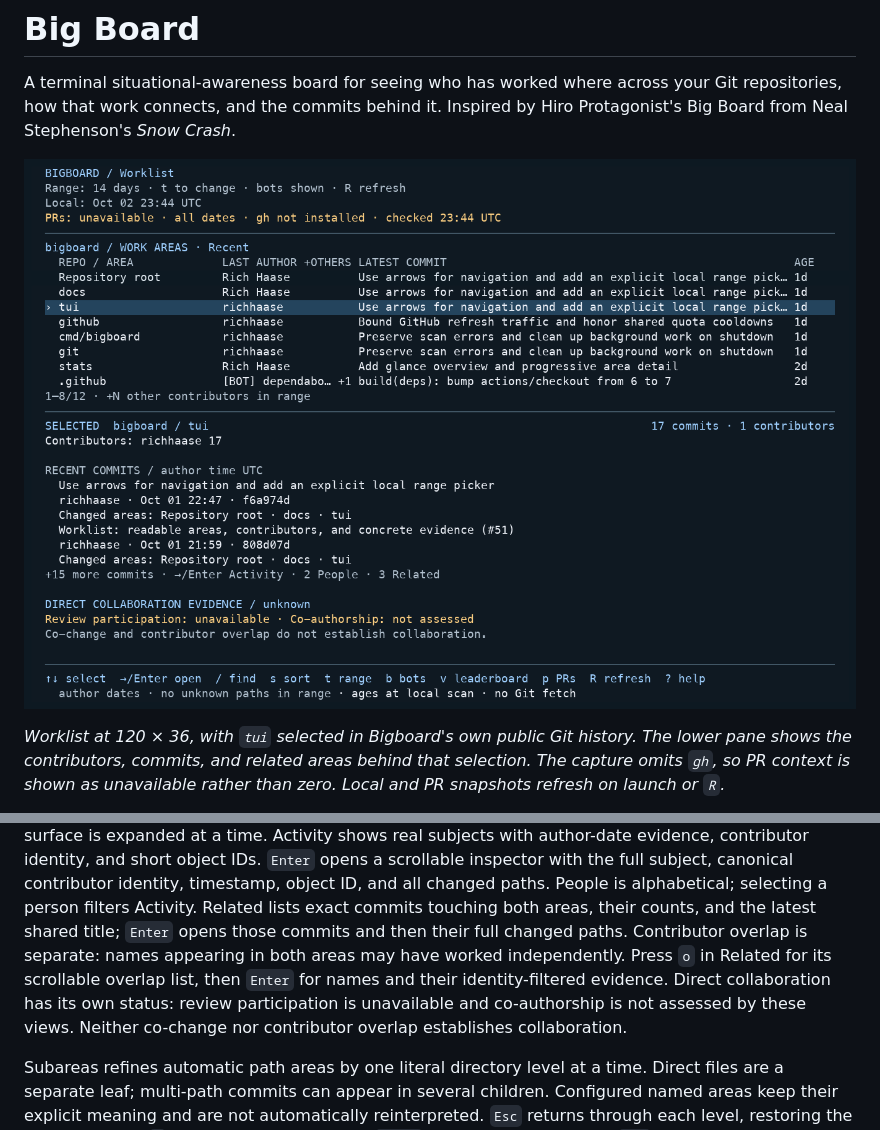
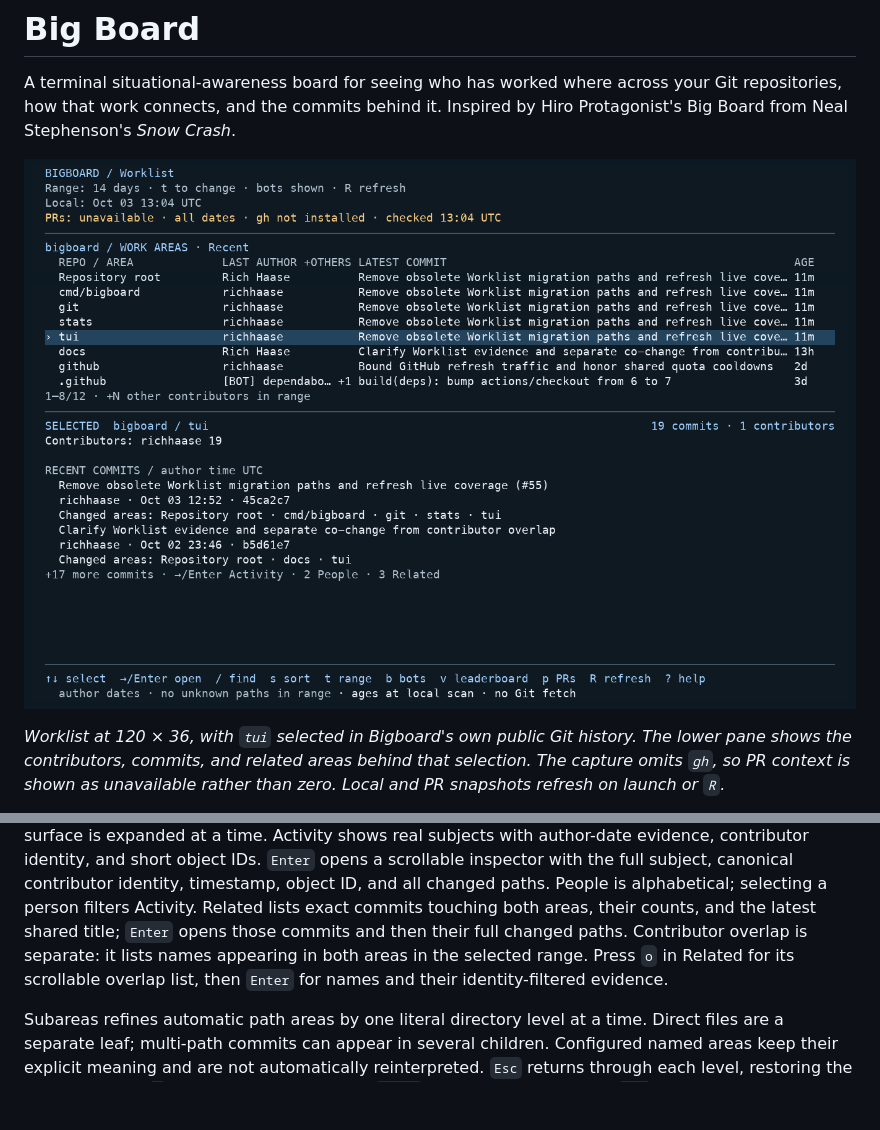
Before and after one commit to richhaase/bigboard, a Markdown page: README.md, 2 parts joined by grey strips. Rendered like a GitHub page; pictures changed too: docs/images/worklist-wide.png; blank space fills up the shorter version.

Commit message:
Match PR overlay to visible scope and remove collaboration assessment (#56)

```diff
--- a/README.md
+++ b/README.md
@@ -93,11 +93,9 @@ full subject, canonical contributor identity, timestamp, object ID, and all chan
 paths. People is alphabetical; selecting a person filters Activity. Related lists
 exact commits touching both areas, their counts, and the latest shared title;
 `Enter` opens those commits and then their full changed paths. Contributor overlap
-is separate: names appearing in both areas may have worked independently. Press
+is separate: it lists names appearing in both areas in the selected range. Press
 `o` in Related for its scrollable overlap list, then `Enter` for names and their
-identity-filtered evidence. Direct collaboration has its own status: review
-participation is unavailable and co-authorship is not assessed by these views.
-Neither co-change nor contributor overlap establishes collaboration.
+identity-filtered evidence.
 
 Subareas refines automatic path areas by one literal directory level at a time.
 Direct files are a separate leaf; multi-path commits can appear in several children.
```
Also changed, not shown: CLAUDE.md (+2 -3 lines), docs/visual-guide.md (+14 -15 lines), docs/images/worklist-detail.png, docs/images/worklist-overlap.png, docs/images/worklist-related.png, 7 other files.
